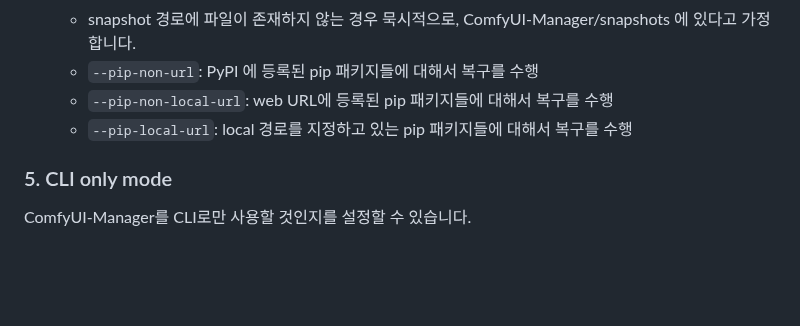
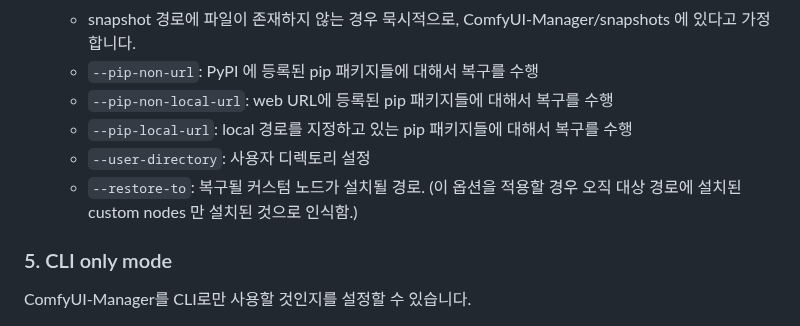
Before and after one commit to ltdrdata/ComfyUI-Manager, a Markdown page: docs/ko/cm-cli.md, the part around the change. Drawn GitHub-style; blank space fills up the shorter version.

```diff
--- a/docs/ko/cm-cli.md
+++ b/docs/ko/cm-cli.md
@@ -123,7 +123,8 @@ ComfyUI-Loopchain
   * `--pip-non-url`: PyPI 에 등록된 pip 패키지들에 대해서 복구를 수행
   * `--pip-non-local-url`: web URL에 등록된 pip 패키지들에 대해서 복구를 수행
   * `--pip-local-url`: local 경로를 지정하고 있는 pip 패키지들에 대해서 복구를 수행
-
+  * `--user-directory`: 사용자 디렉토리 설정
+  * `--restore-to`: 복구될 커스텀 노드가 설치될 경로. (이 옵션을 적용할 경우 오직 대상 경로에 설치된 custom nodes 만 설치된 것으로 인식함.)
 
 ### 5. CLI only mode
 
```
Also changed, not shown: docs/en/cm-cli.md (+2 -1 lines).
